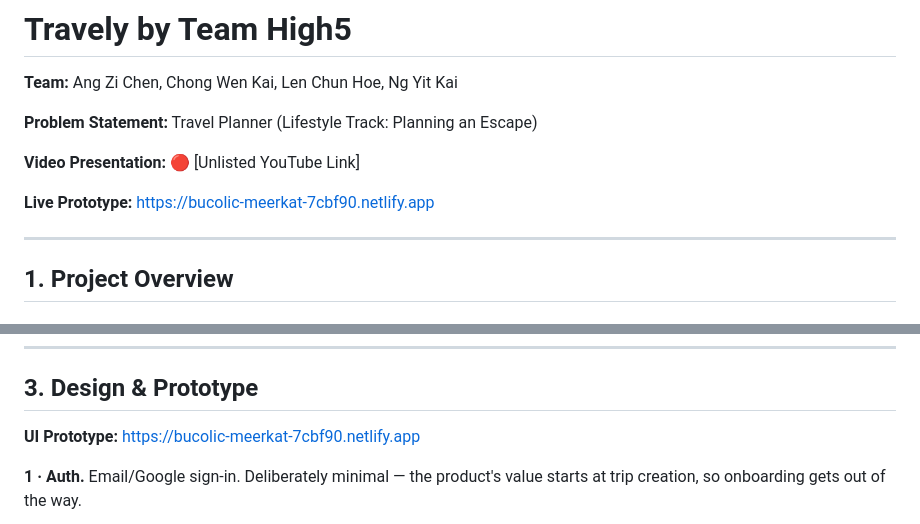
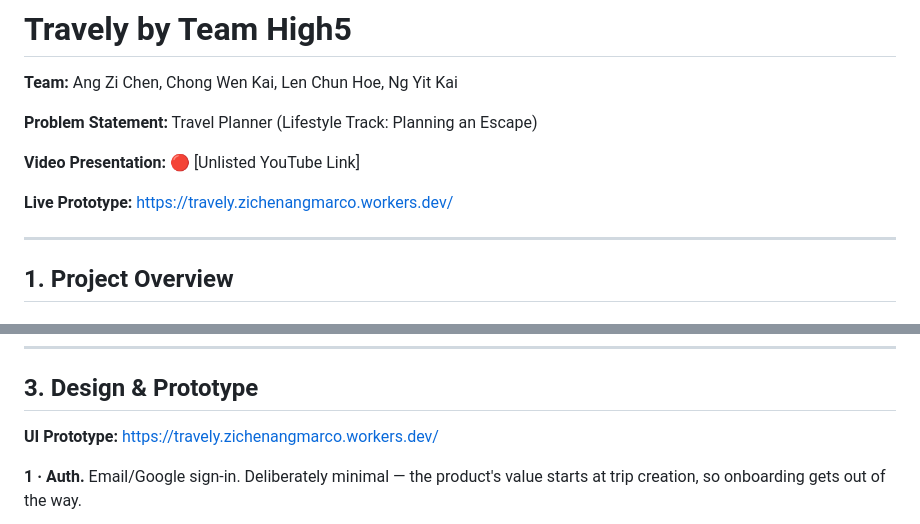
Before and after one commit to marcoangzc/high5, a Markdown page: README.md, 2 parts joined by grey strips. Rendered like a GitHub page.

Commit message:
Update prototype links in README.md
Updated live prototype and UI prototype links in README.

```diff
--- a/README.md
+++ b/README.md
@@ -6,7 +6,7 @@
 
 **Video Presentation:** 🔴 [Unlisted YouTube Link]
 
-**Live Prototype:** https://bucolic-meerkat-7cbf90.netlify.app
+**Live Prototype:** https://travely.zichenangmarco.workers.dev/
 
 ---
 
@@ -123,7 +123,7 @@ The visible pain is well known: flights, stays, budgets and activities get scatt
 
 ## **3. Design & Prototype**
 
-**UI Prototype:** https://bucolic-meerkat-7cbf90.netlify.app
+**UI Prototype:** https://travely.zichenangmarco.workers.dev/
 
 **1 · Auth.** Email/Google sign-in. Deliberately minimal — the product's value starts at trip creation, so onboarding gets out of the way.
 
```
